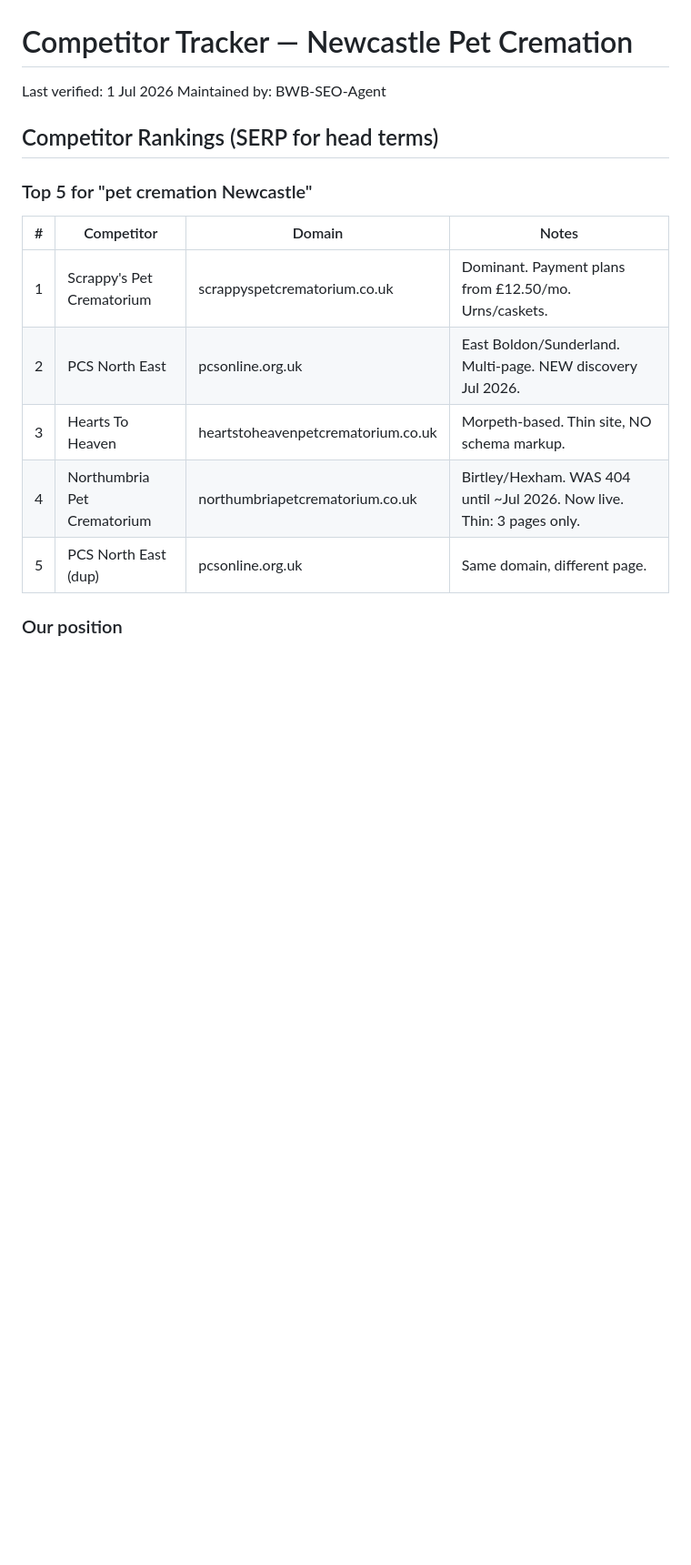
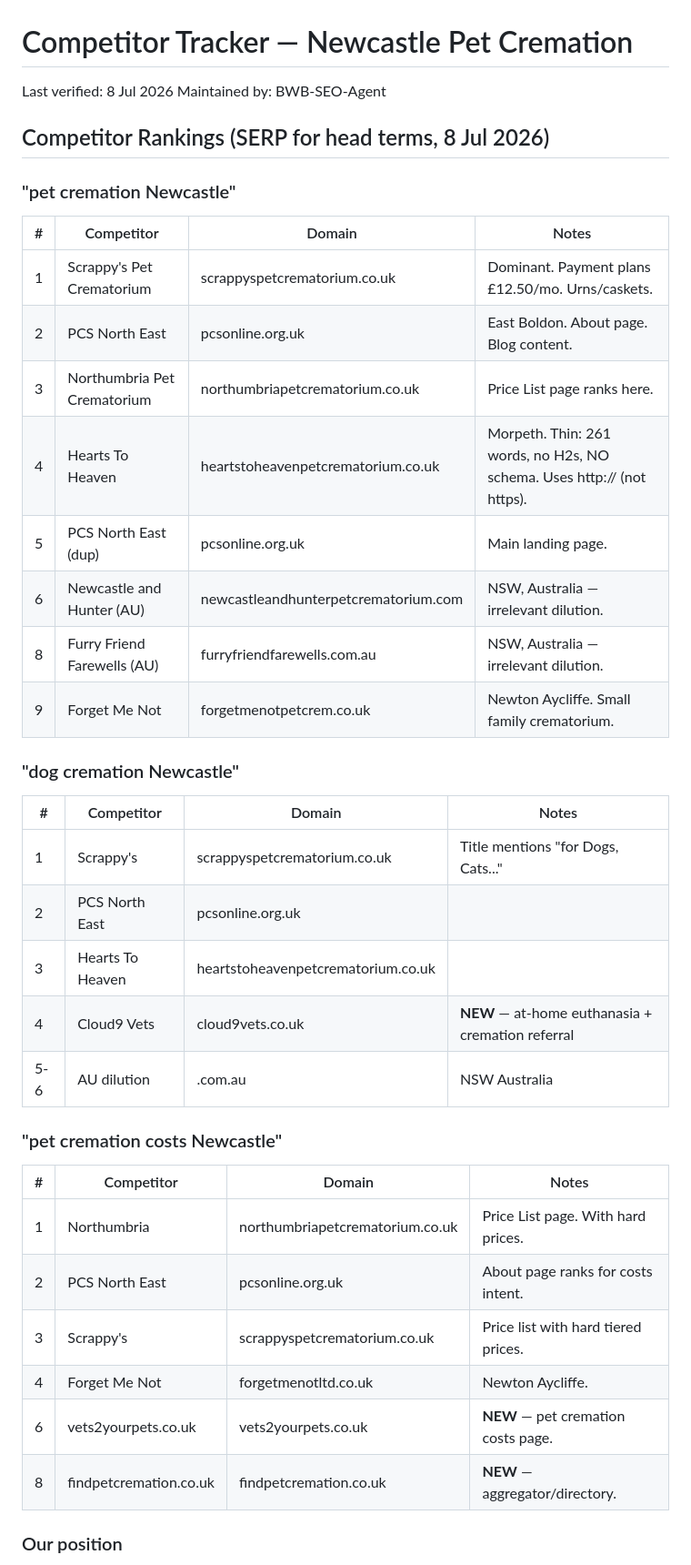
Before and after one commit to paul1107/pet-cremation-newcastle, a Markdown page: COMPETITORS.md, the part around one of its changes. Shown at 91% size. Rendered like a GitHub page; blank space fills up the shorter version.

Commit message:
Competitor pulse: 4 new entrants found, Resting Paws temporarily closed, costs ranking lost, AI Overview now cites 4 competitors (none us)

```diff
--- a/COMPETITORS.md
+++ b/COMPETITORS.md
@@ -1,18 +1,39 @@
 # Competitor Tracker — Newcastle Pet Cremation
 
-Last verified: 1 Jul 2026
+Last verified: 8 Jul 2026
 Maintained by: BWB-SEO-Agent
 
-## Competitor Rankings (SERP for head terms)
+## Competitor Rankings (SERP for head terms, 8 Jul 2026)
 
-### Top 5 for "pet cremation Newcastle"
-
+### "pet cremation Newcastle"
 | # | Competitor | Domain | Notes |
 |---|-----------|--------|-------|
-| 1 | Scrappy's Pet Crematorium | scrappyspetcrematorium.co.uk | Dominant. Payment plans from £12.50/mo. Urns/caskets. |
-| 2 | PCS North East | pcsonline.org.uk | East Boldon/Sunderland. Multi-page. NEW discovery Jul 2026. |
-| 3 | Hearts To Heaven | heartstoheavenpetcrematorium.co.uk | Morpeth-based. Thin site, NO schema markup. |
-| 4 | Northumbria Pet Crematorium | northumbriapetcrematorium.co.uk | Birtley/Hexham. WAS 404 until ~Jul 2026. Now live. Thin: 3 pages only. |
-| 5 | PCS North East (dup) | pcsonline.org.uk | Same domain, different page. |
+| 1 | Scrappy's Pet Crematorium | scrappyspetcrematorium.co.uk | Dominant. Payment plans £12.50/mo. Urns/caskets. |
+| 2 | PCS North East | pcsonline.org.uk | East Boldon. About page. Blog content. |
+| 3 | Northumbria Pet Crematorium | northumbriapetcrematorium.co.uk | Price List page ranks here. |
+| 4 | Hearts To Heaven | heartstoheavenpetcrematorium.co.uk | Morpeth. Thin: 261 words, no H2s, NO schema. Uses http:// (not https). |
+| 5 | PCS North East (dup) | pcsonline.org.uk | Main landing page. |
+| 6 | Newcastle and Hunter (AU) | newcastleandhunterpetcrematorium.com | NSW, Australia — irrelevant dilution. |
+| 8 | Furry Friend Farewells (AU) | furryfriendfarewells.com.au | NSW, Australia — irrelevant dilution. |
+| 9 | Forget Me Not | forgetmenotpetcrem.co.uk | Newton Aycliffe. Small family crematorium. |
+
+### "dog cremation Newcastle"
+| # | Competitor | Domain | Notes |
+|---|-----------|--------|-------|
+| 1 | Scrappy's | scrappyspetcrematorium.co.uk | Title mentions "for Dogs, Cats..." |
+| 2 | PCS North East | pcsonline.org.uk | |
+| 3 | Hearts To Heaven | heartstoheavenpetcrematorium.co.uk | |
+| 4 | Cloud9 Vets | cloud9vets.co.uk | **NEW** — at-home euthanasia + cremation referral |
+| 5-6 | AU dilution | .com.au | NSW Australia |
+
+### "pet cremation costs Newcastle"
+| # | Competitor | Domain | Notes |
+|---|-----------|--------|-------|
+| 1 | Northumbria | northumbriapetcrematorium.co.uk | Price List page. With hard prices. |
+| 2 | PCS North East | pcsonline.org.uk | About page ranks for costs intent. |
+| 3 | Scrappy's | scrappyspetcrematorium.co.uk | Price list with hard tiered prices. |
+| 4 | Forget Me Not | forgetmenotltd.co.uk | Newton Aycliffe. |
+| 6 | vets2yourpets.co.uk | vets2yourpets.co.uk | **NEW** — pet cremation costs page. |
+| 8 | findpetcremation.co.uk | findpetcremation.co.uk | **NEW** — aggregator/directory. |
 
 ### Our position
```
Also changed, not shown: other parts of COMPETITORS.md (+48 -27 lines).
